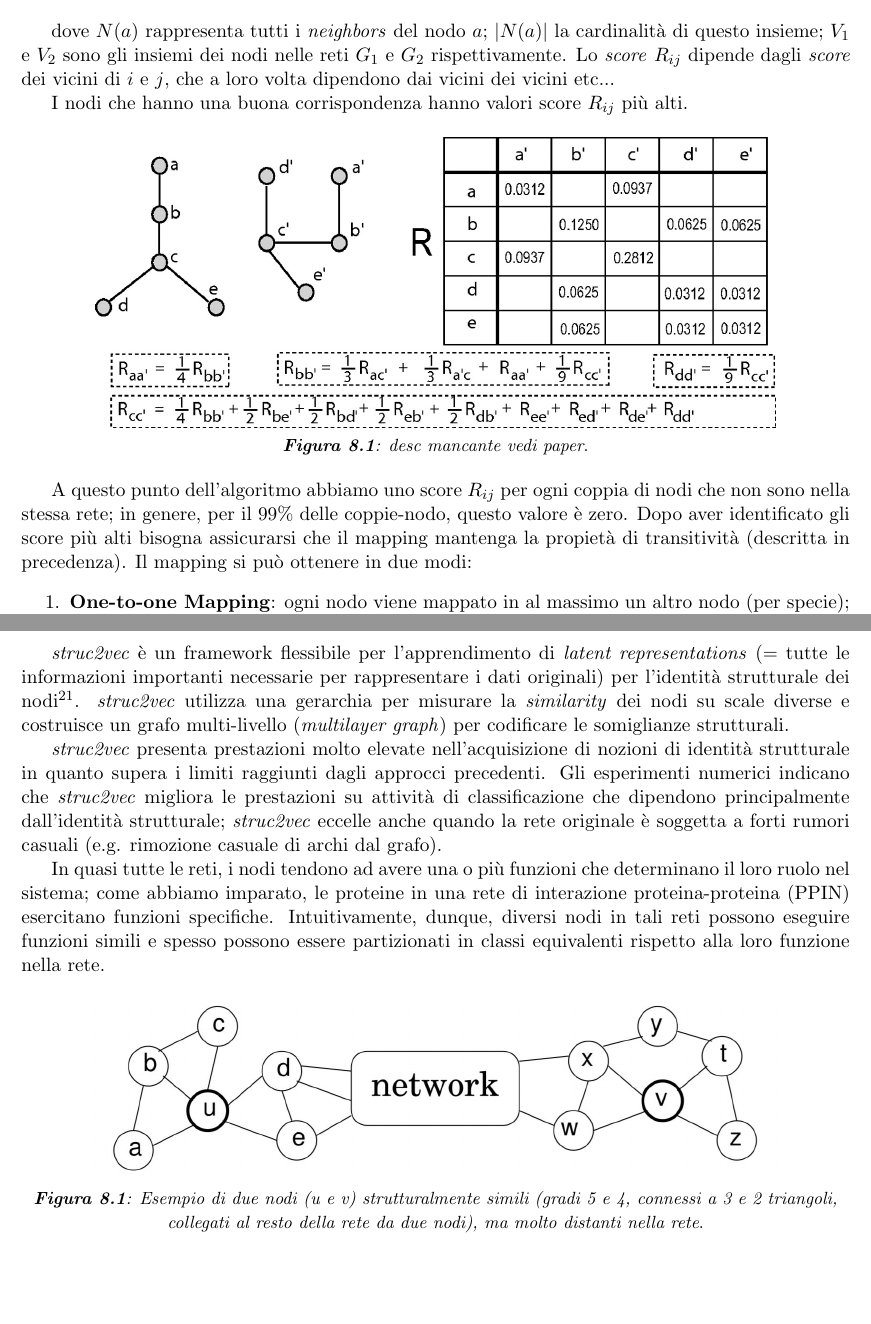
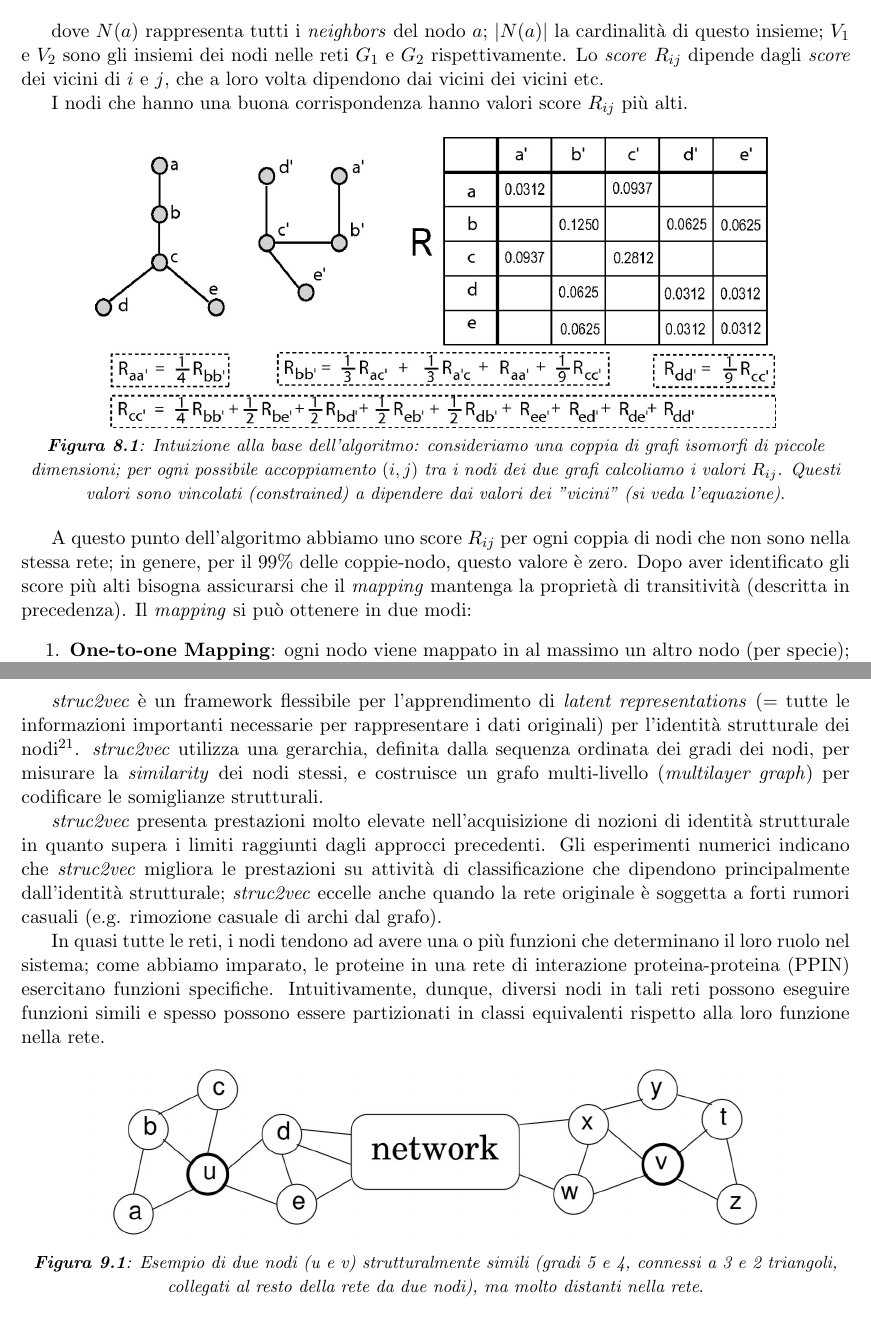
Before and after one commit to TyllanDrake/NetworkAlignment, a LaTeX document (LaTeX/AlgoBio.tex): two parts of pages 20 and 21 of 29, joined at a grey line, cut so that both start at the same text, the shorter picture padded with empty space. Compiled offline with pdfLaTeX.

Commit message:
Update AlgoBio.tex

```diff
--- a/LaTeX/AlgoBio.tex
+++ b/LaTeX/AlgoBio.tex
@@ -441,17 +441,17 @@ Per calcolare il \textit{functional similarity score} $R_{ij}$ consideriamo la c
 \textit{\textbf{R}} = $\sum R_{ij}$ = $\displaystyle{\sum_{u \in N(i)}} \displaystyle{\sum_{v \in N(j)}\frac{1}{|N(i)||N(j)|} R_{ij}}$ con $i \in V_1$, $j \in V_2$
 \end{center}
 
-dove $N(a)$ rappresenta tutti i \textit{neighbors} del nodo $a$; $|N(a)|$ la cardinalità di questo insieme; $V_1$ e $V_2$ sono gli insiemi dei nodi nelle reti $G_1$ e $G_2$ rispettivamente. Lo \textit{score} $R_{ij}$ dipende dagli \textit{score} dei vicini di $i$ e $j$, che a loro volta dipendono dai vicini dei vicini etc...
+dove $N(a)$ rappresenta tutti i \textit{neighbors} del nodo $a$; $|N(a)|$ la cardinalità di questo insieme; $V_1$ e $V_2$ sono gli insiemi dei nodi nelle reti $G_1$ e $G_2$ rispettivamente. Lo \textit{score} $R_{ij}$ dipende dagli \textit{score} dei vicini di $i$ e $j$, che a loro volta dipendono dai vicini dei vicini etc.
 
 I nodi che hanno una buona corrispondenza hanno valori score $R_{ij}$ più alti.
 
 \begin{center}
 \includegraphics[scale=0.3]{isorank}
 
-\begin{small}\textit{\textbf{Figura 8.1}: desc mancante vedi paper}.\end{small}
+\begin{small}\textit{\textbf{Figura 8.1}: Intuizione alla base dell'algoritmo: consideriamo una coppia di grafi isomorfi di piccole dimensioni; per ogni possibile accoppiamento $(i,j)$ tra i nodi dei due grafi calcoliamo i valori $R_{ij}$. Questi valori sono vincolati (\textit{constrained}) a dipendere dai valori dei "vicini" (si veda l'equazione)}.\end{small}
 \end{center}
 
-A questo punto dell'algoritmo abbiamo uno score $R_{ij}$ per ogni coppia di nodi che non sono nella stessa rete; in genere, per il 99\% delle coppie-nodo, questo valore è zero. Dopo aver identificato gli score più alti bisogna assicurarsi che il mapping mantenga la propietà di transitività (descritta in precedenza). Il mapping si può ottenere in due modi:
+A questo punto dell'algoritmo abbiamo uno score $R_{ij}$ per ogni coppia di nodi che non sono nella stessa rete; in genere, per il 99\% delle coppie-nodo, questo valore è zero. Dopo aver identificato gli score più alti bisogna assicurarsi che il \textit{mapping} mantenga la proprietà di transitività (descritta in precedenza). Il \textit{mapping} si può ottenere in due modi:
 \begin{enumerate}
 \setlength{\itemsep}{1pt}
   \setlength{\parskip}{0pt}
@@ -468,8 +468,7 @@ Il sottografo corrispondente all'allineamento globale possiede 1663 archi in com
 \section{\textit{struc2vec}}
 La \textit{structural identity} (traducibile con \textit{identità strutturale}) corrisponde ad un concetto di simmetria nel quale i nodi di una rete vengono identificati in base alla struttura della rete stessa e tramite relazioni con altri nodi. \\
 
-\textit{struc2vec} è un framework flessibile per l'apprendimento di \textit{latent representations} (= tutte le informazioni importanti necessarie per rappresentare i dati originali) per l'identità strutturale dei nodi\footnote{Nodi che hanno \textit{neighborhoods} con insiemi simili di nodi dovrebbero avere \textit{latent representations} simili. Ma il \textit{neighborhood} è un concetto locale definito da una nozione di "prossimità" nella rete. Per questo motivo, due nodi "vicini" che sono strutturalmente simili ma molto distanti nella rete avranno \textit{latent representations} diverse. Si veda la \textit{\textbf{Figura 9.1}}.}.
-\textit{struc2vec} utilizza una gerarchia per misurare la \textit{similarity} dei nodi su scale diverse e costruisce un grafo multi-livello (\textit{multilayer graph}) per codificare le somiglianze strutturali.
+\textit{struc2vec} è un framework flessibile per l'apprendimento di \textit{latent representations} (= tutte le informazioni importanti necessarie per rappresentare i dati originali) per l'identità strutturale dei nodi\footnote{Nodi che hanno \textit{neighborhoods} con insiemi simili di nodi dovrebbero avere \textit{latent representations} simili. Ma il \textit{neighborhood} è un concetto locale definito da una nozione di "prossimità" nella rete. Per questo motivo, due nodi "vicini" che sono strutturalmente simili ma molto distanti nella rete avranno \textit{latent representations} diverse. Si veda la \textit{\textbf{Figura 9.1}}.}. \textit{struc2vec} utilizza una gerarchia, definita dalla sequenza ordinata dei gradi dei nodi, per misurare la \textit{similarity} dei nodi stessi, e costruisce un grafo multi-livello (\textit{multilayer graph}) per codificare le somiglianze strutturali.
 
 \textit{struc2vec} presenta prestazioni molto elevate nell'acquisizione di nozioni di identità strutturale in quanto supera i limiti raggiunti dagli approcci precedenti. Gli esperimenti numerici indicano che \textit{struc2vec} migliora le prestazioni su attività di classificazione che dipendono principalmente dall'identità strutturale; \textit{struc2vec} eccelle anche quando la rete originale è soggetta a forti rumori casuali (e.g. rimozione casuale di archi dal grafo).
 
@@ -479,7 +478,7 @@ Intuitivamente, dunque, diversi nodi in tali reti possono eseguire funzioni simi
 \begin{center}
 \includegraphics[scale=0.36]{struc1}
 
-\begin{small}\textit{\textbf{Figura 8.1}: Esempio di due nodi (u e v) strutturalmente simili (gradi 5 e 4, connessi a 3 e 2 triangoli, collegati al resto della rete da due nodi), ma molto distanti nella rete}.\end{small}
+\begin{small}\textit{\textbf{Figura 9.1}: Esempio di due nodi (u e v) strutturalmente simili (gradi 5 e 4, connessi a 3 e 2 triangoli, collegati al resto della rete da due nodi), ma molto distanti nella rete}.\end{small}
 \end{center}
 
 \subsection{\textit{struc2vec}: idee di base}
```
Also changed, not shown: LaTeX/AlgoBio.tex (4 more changed lines).
